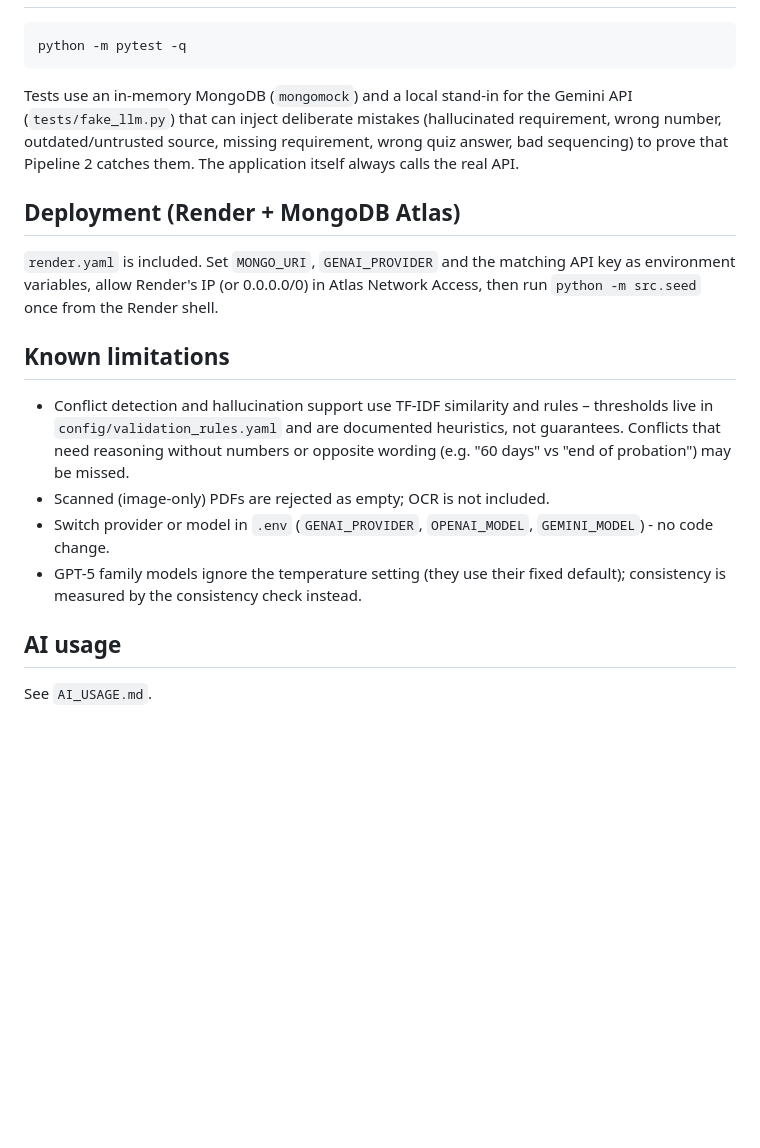
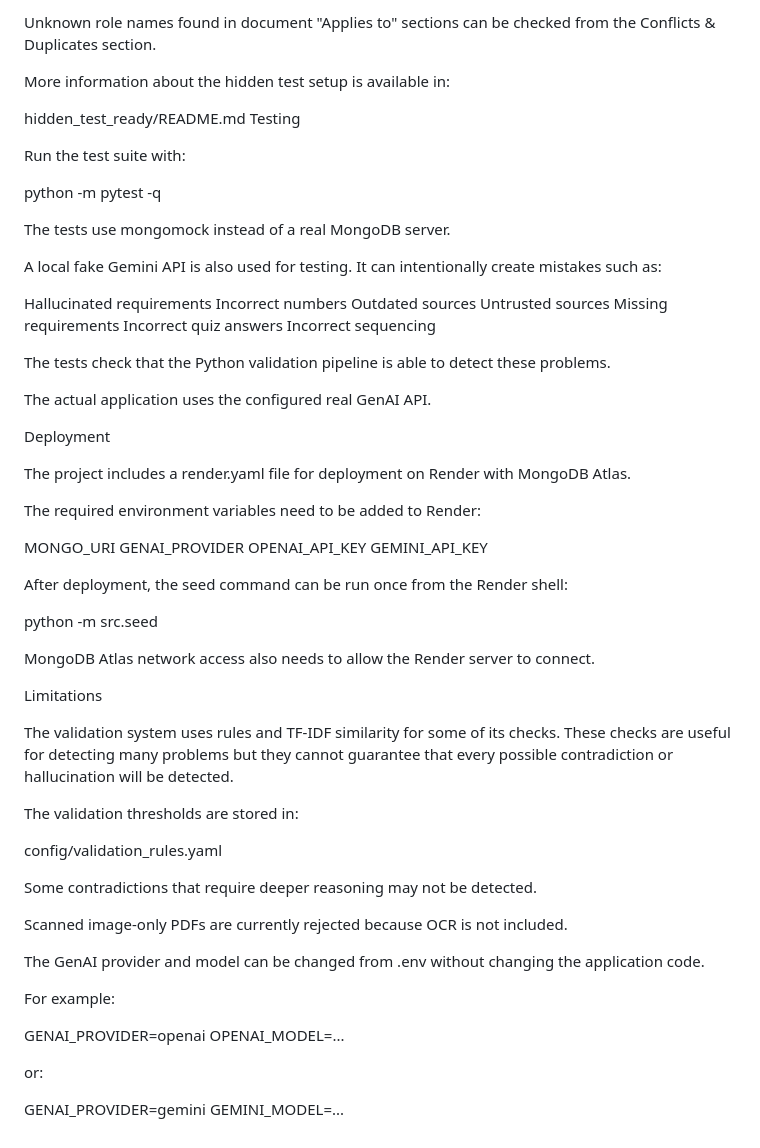
Before and after one commit to mh11311312-netizen/Skill-Sprint-AI, a Markdown page: README.md, the part around one of its changes. Rendered like a GitHub page; blank space fills up the shorter version.

````diff
--- a/README.md
+++ b/README.md
@@ -73,22 +250,67 @@ add the new role on **Roles** (the matrix is rebuilt), add an employee, generate
+Unknown role names found in document "Applies to" sections can be checked from the Conflicts & Duplicates section.
+
+More information about the hidden test setup is available in:
+
+hidden_test_ready/README.md
+Testing
+
+Run the test suite with:
+
 python -m pytest -q
-```
-Tests use an in-memory MongoDB (`mongomock`) and a local stand-in for the Gemini API (`tests/fake_llm.py`)
-that can inject deliberate mistakes (hallucinated requirement, wrong number, outdated/untrusted source, missing
-requirement, wrong quiz answer, bad sequencing) to prove that Pipeline 2 catches them. The application itself
-always calls the real API.
 
-## Deployment (Render + MongoDB Atlas)
-`render.yaml` is included. Set `MONGO_URI`, `GENAI_PROVIDER` and the matching API key as environment variables, allow Render's IP
-(or 0.0.0.0/0) in Atlas Network Access, then run `python -m src.seed` once from the Render shell.
+The tests use mongomock instead of a real MongoDB server.
 
-## Known limitations
-- Conflict detection and hallucination support use TF-IDF similarity and rules – thresholds live in
-  `config/validation_rules.yaml` and are documented heuristics, not guarantees. Conflicts that need
-  reasoning without numbers or opposite wording (e.g. "60 days" vs "end of probation") may be missed.
-- Scanned (image-only) PDFs are rejected as empty; OCR is not included.
-- Switch provider or model in `.env` (`GENAI_PROVIDER`, `OPENAI_MODEL`, `GEMINI_MODEL`) - no code change.
-- GPT-5 family models ignore the temperature setting (they use their fixed default); consistency is
-  measured by the consistency check instead.
+A local fake Gemini API is also used for testing. It can intentionally create mistakes such as:
 
-## AI usage
-See `AI_USAGE.md`.
+Hallucinated requirements
+Incorrect numbers
+Outdated sources
+Untrusted sources
+Missing requirements
+Incorrect quiz answers
+Incorrect sequencing
+
+The tests check that the Python validation pipeline is able to detect these problems.
+
+The actual application uses the configured real GenAI API.
+
+Deployment
+
+The project includes a render.yaml file for deployment on Render with MongoDB Atlas.
+
+The required environment variables need to be added to Render:
+
+MONGO_URI
+GENAI_PROVIDER
+OPENAI_API_KEY
+GEMINI_API_KEY
+
+After deployment, the seed command can be run once from the Render shell:
+
+python -m src.seed
+
+MongoDB Atlas network access also needs to allow the Render server to connect.
+
+Limitations
+
+The validation system uses rules and TF-IDF similarity for some of its checks. These checks are useful for detecting many problems but they cannot guarantee that every possible contradiction or hallucination will be detected.
+
+The validation thresholds are stored in:
+
+config/validation_rules.yaml
+
+Some contradictions that require deeper reasoning may not be detected.
+
+Scanned image-only PDFs are currently rejected because OCR is not included.
+
+The GenAI provider and model can be changed from .env without changing the application code.
+
+For example:
+
+GENAI_PROVIDER=openai
+OPENAI_MODEL=...
+
+or:
+
+GENAI_PROVIDER=gemini
+GEMINI_MODEL=...
````
Also changed, not shown: other parts of README.md (+234 -57 lines).
